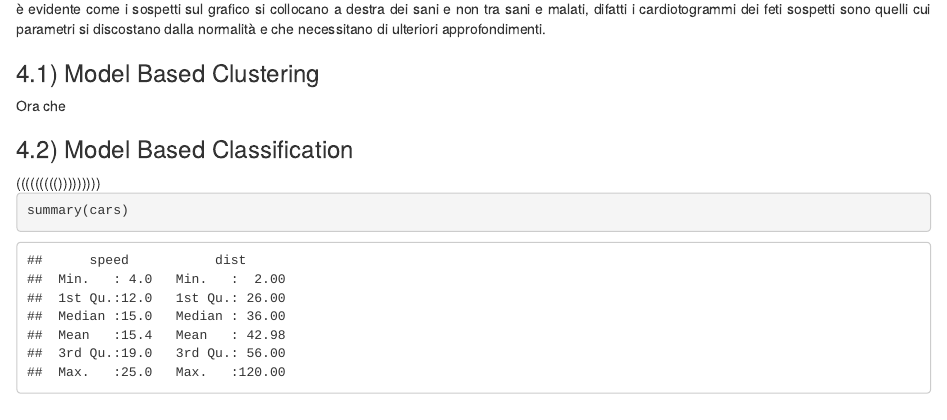
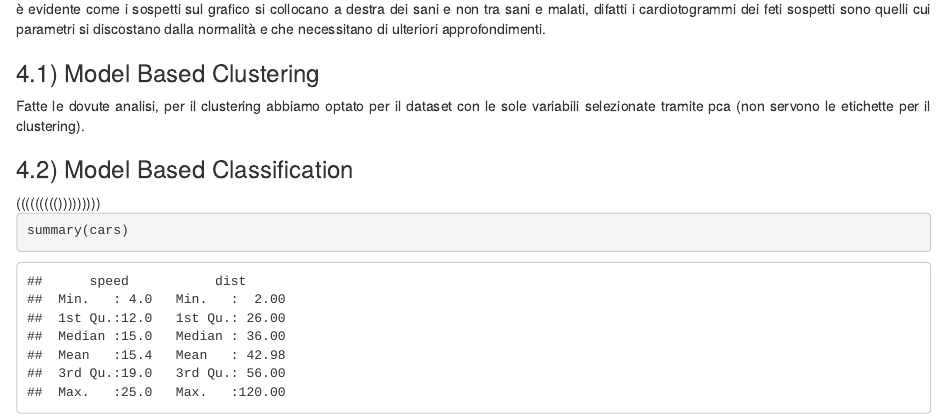
Before and after one commit to Gerva02/HomeworkII_gervasoni, an R Markdown document (BONANOMI-GERVASONI-MAHHADI 1.Rmd): the page in a window 1100 px wide, from 2940 px down. Rendered offline with R 4.5, knitr and Pandoc, with nearby package versions.

Commit message:
modifica

````diff
--- a/BONANOMI-GERVASONI-MAHHADI 1.Rmd
+++ b/BONANOMI-GERVASONI-MAHHADI 1.Rmd
@@ -131,7 +131,10 @@ fetal_Health %>%
 
 ### 4.1) Model Based Clustering
 <div style="text-align: justify;">
-Ora che
+Fatte le dovute analisi, per il clustering abbiamo optato per il dataset con le sole variabili selezionate tramite pca (non servono le etichette per il clustering).
+```{r, echo=FALSE,fig.align='center', fig.width=6,fig.height=4}
+
+```
 <div style="text-align: justify;">
 
 ### 4.2) Model Based Classification
````
